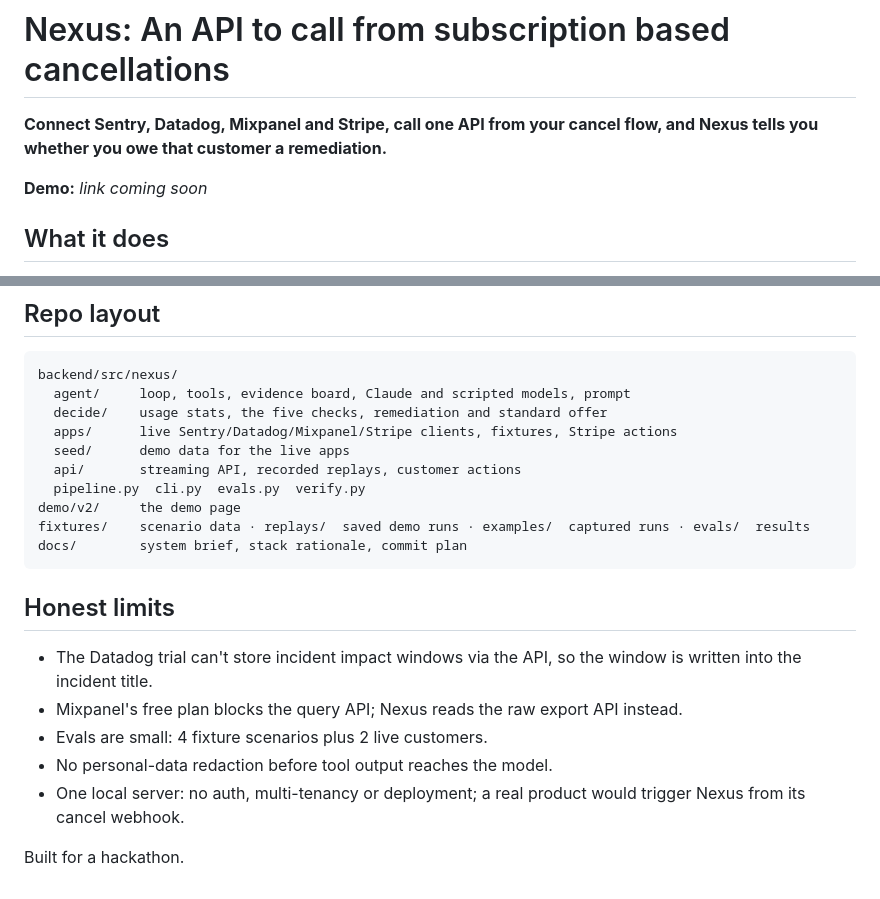
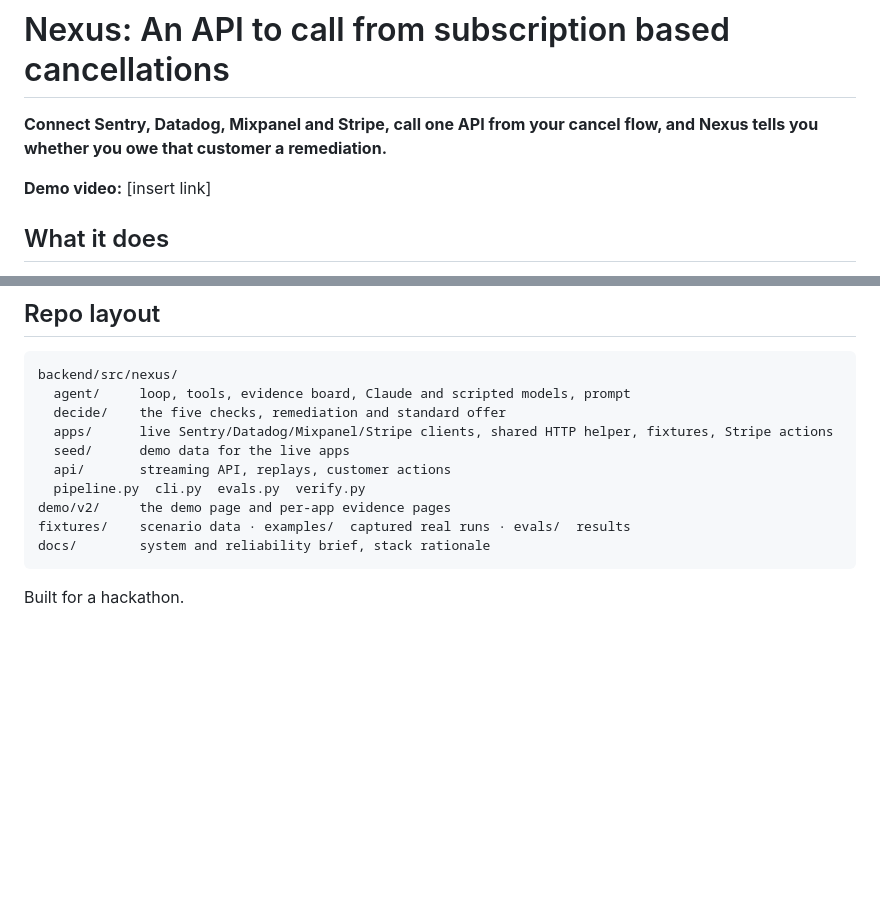
Before and after one commit to nikhil27gargeya/nexus, a Markdown page: README.md, 2 parts joined by grey strips. Drawn GitHub-style; blank space fills up the shorter version.

````diff
--- a/README.md
+++ b/README.md
@@ -3,7 +3,7 @@
 **Connect Sentry, Datadog, Mixpanel and Stripe, call one API from your cancel flow, and Nexus tells you whether you
 owe that customer a remediation.**
 
-**Demo:** _link coming soon_
+**Demo video:** [insert link]
 
 ## What it does
 
@@ -150,22 +203,14 @@ The standard offer and remediation credit are configured per business in
 ```
 backend/src/nexus/
   agent/     loop, tools, evidence board, Claude and scripted models, prompt
-  decide/    usage stats, the five checks, remediation and standard offer
-  apps/      live Sentry/Datadog/Mixpanel/Stripe clients, fixtures, Stripe actions
+  decide/    the five checks, remediation and standard offer
+  apps/      live Sentry/Datadog/Mixpanel/Stripe clients, shared HTTP helper, fixtures, Stripe actions
   seed/      demo data for the live apps
-  api/       streaming API, recorded replays, customer actions
+  api/       streaming API, replays, customer actions
   pipeline.py  cli.py  evals.py  verify.py
-demo/v2/     the demo page
-fixtures/    scenario data · replays/  saved demo runs · examples/  captured runs · evals/  results
-docs/        system brief, stack rationale, commit plan
+demo/v2/     the demo page and per-app evidence pages
+fixtures/    scenario data · examples/  captured real runs · evals/  results
+docs/        system and reliability brief, stack rationale
 ```
 
-## Honest limits
-
-- The Datadog trial can't store incident impact windows via the API, so the window is written into the incident title.
-- Mixpanel's free plan blocks the query API; Nexus reads the raw export API instead.
-- Evals are small: 4 fixture scenarios plus 2 live customers.
-- No personal-data redaction before tool output reaches the model.
-- One local server: no auth, multi-tenancy or deployment; a real product would trigger Nexus from its cancel webhook.
-
 Built for a hackathon.
````
Also changed, not shown: other parts of README.md (+66 -13 lines).
